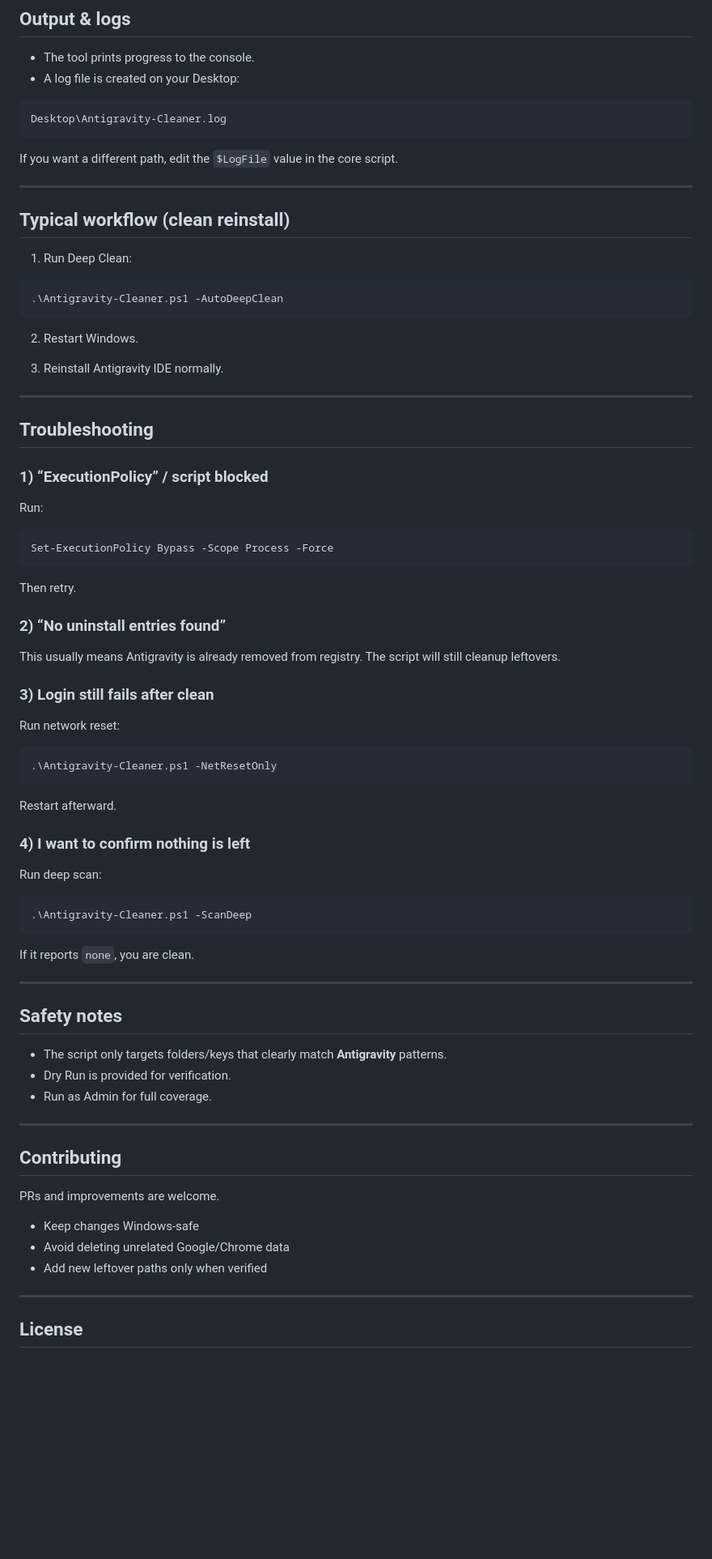
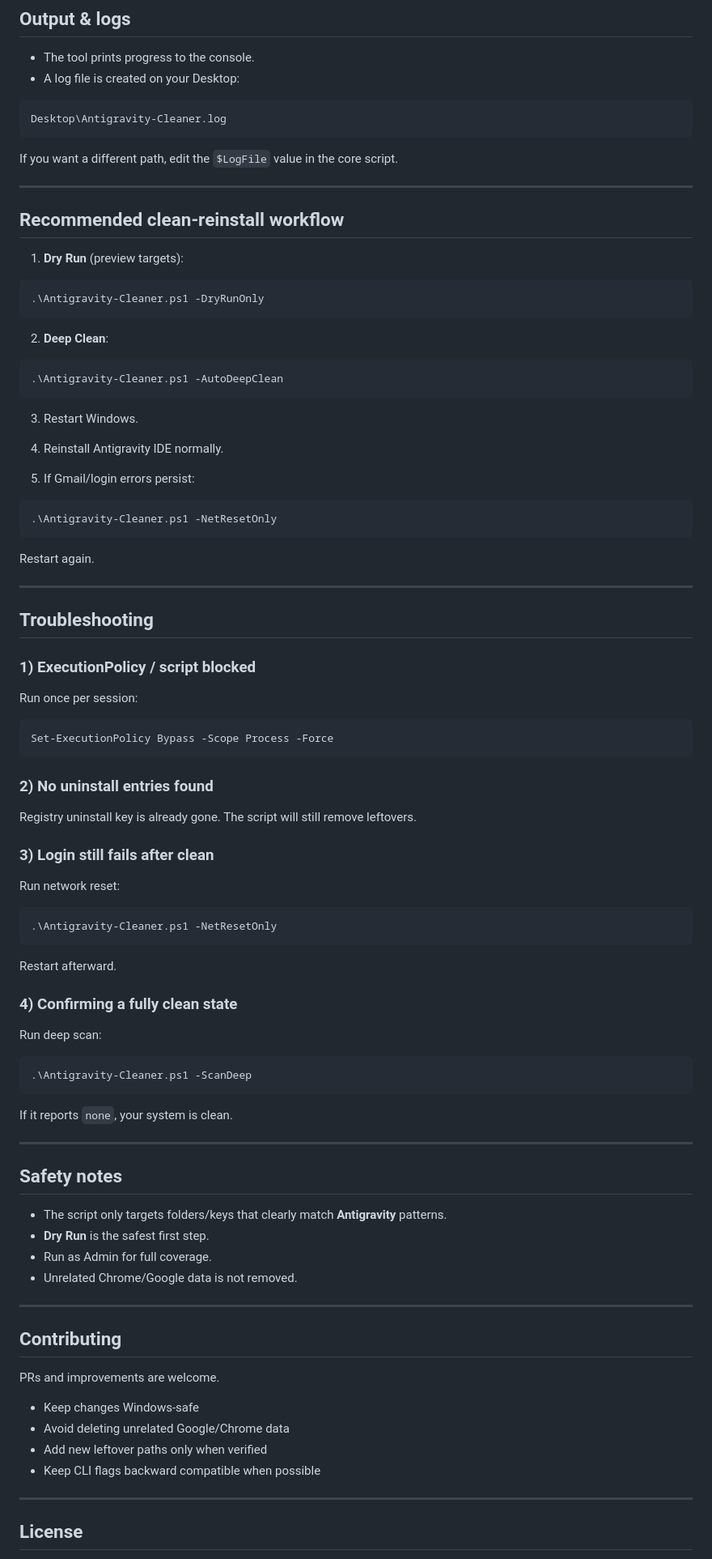
Before and after one commit to tawanamohammadi/tawana-antigravity-cleaner, a Markdown page: README.md, the part around the change printed below. Shown: that part at 81% size. Rendered like a GitHub page; blank space fills up the shorter version.

````diff
--- a/README.md
+++ b/README.md
@@ -140,7 +160,7 @@ powershell -ExecutionPolicy Bypass -File .\Antigravity-Cleaner.ps1 -NetResetOnly
 * The tool prints progress to the console.
 * A log file is created on your Desktop:
 
-```
+```text
 Desktop\Antigravity-Cleaner.log
 ```
 
@@ -148,35 +168,47 @@ If you want a different path, edit the `$LogFile` value in the core script.
 
 ---
 
-## Typical workflow (clean reinstall)
+## Recommended clean‑reinstall workflow
 
-1. Run Deep Clean:
+1. **Dry Run** (preview targets):
+
+```powershell
+.\Antigravity-Cleaner.ps1 -DryRunOnly
+```
+
+2. **Deep Clean**:
 
 ```powershell
 .\Antigravity-Cleaner.ps1 -AutoDeepClean
 ```
 
-2. Restart Windows.
+3. Restart Windows.
 
-3. Reinstall Antigravity IDE normally.
+4. Reinstall Antigravity IDE normally.
+
+5. If Gmail/login errors persist:
+
+```powershell
+.\Antigravity-Cleaner.ps1 -NetResetOnly
+```
+
+Restart again.
 
 ---
 
 ## Troubleshooting
 
-### 1) “ExecutionPolicy” / script blocked
+### 1) ExecutionPolicy / script blocked
 
-Run:
+Run once per session:
 
 ```powershell
 Set-ExecutionPolicy Bypass -Scope Process -Force
 ```
 
-Then retry.
+### 2) No uninstall entries found
 
-### 2) “No uninstall entries found”
-
-This usually means Antigravity is already removed from registry. The script will still cleanup leftovers.
+Registry uninstall key is already gone. The script will still remove leftovers.
 
 ### 3) Login still fails after clean
 
@@ -188,7 +220,7 @@ Run network reset:
 
 Restart afterward.
 
-### 4) I want to confirm nothing is left
+### 4) Confirming a fully clean state
 
 Run deep scan:
 
@@ -196,15 +228,16 @@ Run deep scan:
 .\Antigravity-Cleaner.ps1 -ScanDeep
 ```
 
-If it reports `none`, you are clean.
+If it reports `none`, your system is clean.
 
 ---
 
 ## Safety notes
 
 * The script only targets folders/keys that clearly match **Antigravity** patterns.
-* Dry Run is provided for verification.
+* **Dry Run** is the safest first step.
 * Run as Admin for full coverage.
+* Unrelated Chrome/Google data is not removed.
 
 ---
 
@@ -215,6 +248,7 @@ PRs and improvements are welcome.
 * Keep changes Windows‑safe
 * Avoid deleting unrelated Google/Chrome data
 * Add new leftover paths only when verified
+* Keep CLI flags backward compatible when possible
 
 ---
 
````
Also changed, not shown: other parts of README.md (+38 -19 lines).
